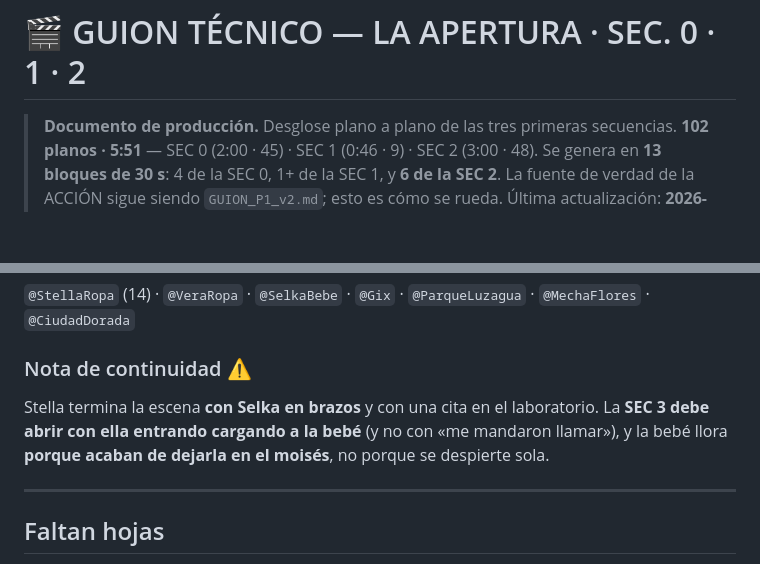
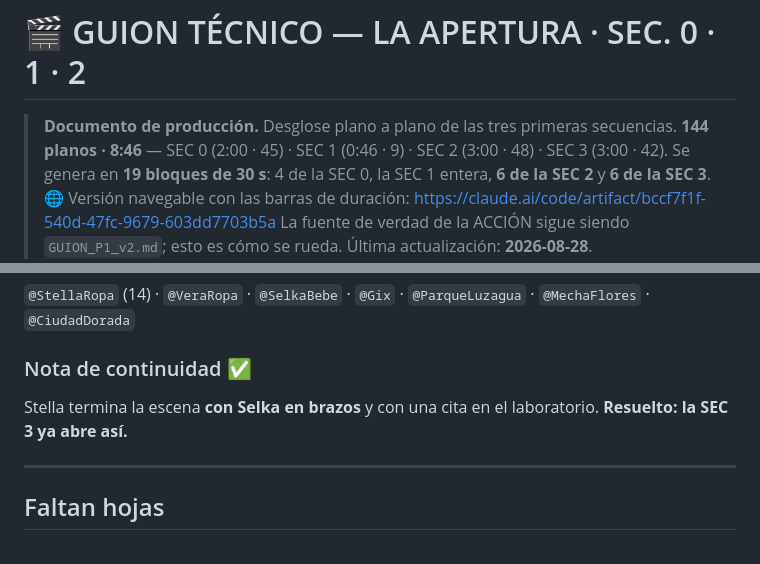
Before and after one commit to giopark4444-commits/stella-, a Markdown page: guion/GUION_TECNICO_APERTURA.md, 2 parts joined by grey strips. Drawn GitHub-style; blank space fills up the shorter version.

Commit message:
El guion tecnico crece a la SEC 3: 144 planos, 8:46, 19 bloques de 30
Anadida la SEC 3 al desglose con todas las correcciones de hoy — la carcajada de
las dos hermanas, el padre que contesta negando con la cabeza, «ha robado los
recursos de Erdia», «el Orbe ha estado drenando la vida de nuestro planeta», la
mano humeando regalando luz y el gesto de las dos manos.

Y una decision fotografica que propongo y queda anotada: LA ESCENA CAMBIA DE MODO
CUANDO SE ABRE LA PUERTA. Hasta el 2:24 es LUBEZKI —luz natural, camara que
fluye, caras envueltas, cuatro personas en una habitacion—. Desde que entra
Vorthan es DEAKINS —una fuente, encuadres compuestos y quietos, siluetas—.
La fotografia anuncia que el mundo cambio antes de que lo diga nadie.

De paso: cuatro bloques enteros con solo cuatro personas en cuadro y sin efectos
salvo el fogonazo de la llave y las particulas de Gix. Es lo mas barato y lo mas
seguro de generar que hay en la pelicula.

La nota de continuidad de la SEC 2 pasa a resuelta.

Co-Authored-By: Claude Fable 5 <noreply@anthropic.com>

```diff
--- a/guion/GUION_TECNICO_APERTURA.md
+++ b/guion/GUION_TECNICO_APERTURA.md
@@ -1,8 +1,9 @@
 # 🎬 GUION TÉCNICO — LA APERTURA · SEC. 0 · 1 · 2
 
 > **Documento de producción.** Desglose plano a plano de las tres primeras secuencias.
-> **102 planos · 5:51** — SEC 0 (2:00 · 45) · SEC 1 (0:46 · 9) · SEC 2 (3:00 · 48).
-> Se genera en **13 bloques de 30 s**: 4 de la SEC 0, 1+ de la SEC 1, y **6 de la SEC 2**.
+> **144 planos · 8:46** — SEC 0 (2:00 · 45) · SEC 1 (0:46 · 9) · SEC 2 (3:00 · 48) · SEC 3 (3:00 · 42).
+> Se genera en **19 bloques de 30 s**: 4 de la SEC 0, la SEC 1 entera, **6 de la SEC 2** y **6 de la SEC 3**.
+> 🌐 Versión navegable con las barras de duración: https://claude.ai/code/artifact/bccf7f1f-540d-47fc-9679-603dd7703b5a
 > La fuente de verdad de la ACCIÓN sigue siendo `GUION_P1_v2.md`; esto es cómo se rueda.
 > Última actualización: **2026-08-28**.
 
@@ -221,8 +222,8 @@
 ### Referencias de la SEC 2
 `@StellaRopa` (14) · `@VeraRopa` · `@SelkaBebe` · `@Gix` · `@ParqueLuzagua` · `@MechaFlores` · `@CiudadDorada`
 
-### Nota de continuidad ⚠️
-Stella termina la escena **con Selka en brazos** y con una cita en el laboratorio. La **SEC 3 debe abrir con ella entrando cargando a la bebé** (y no con «me mandaron llamar»), y la bebé llora **porque acaban de dejarla en el moisés**, no porque se despierte sola.
+### Nota de continuidad ✅
+Stella termina la escena **con Selka en brazos** y con una cita en el laboratorio. **Resuelto: la SEC 3 ya abre así.**
 
 ---
 
```
